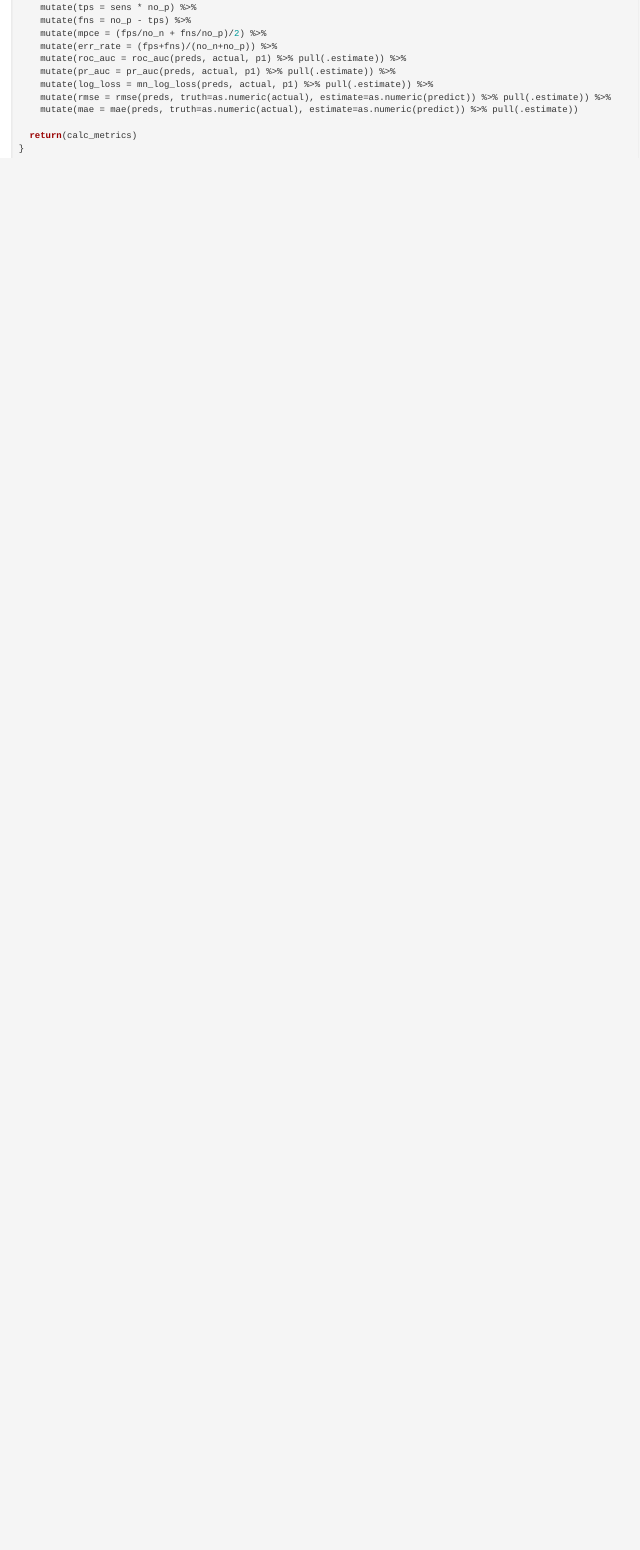
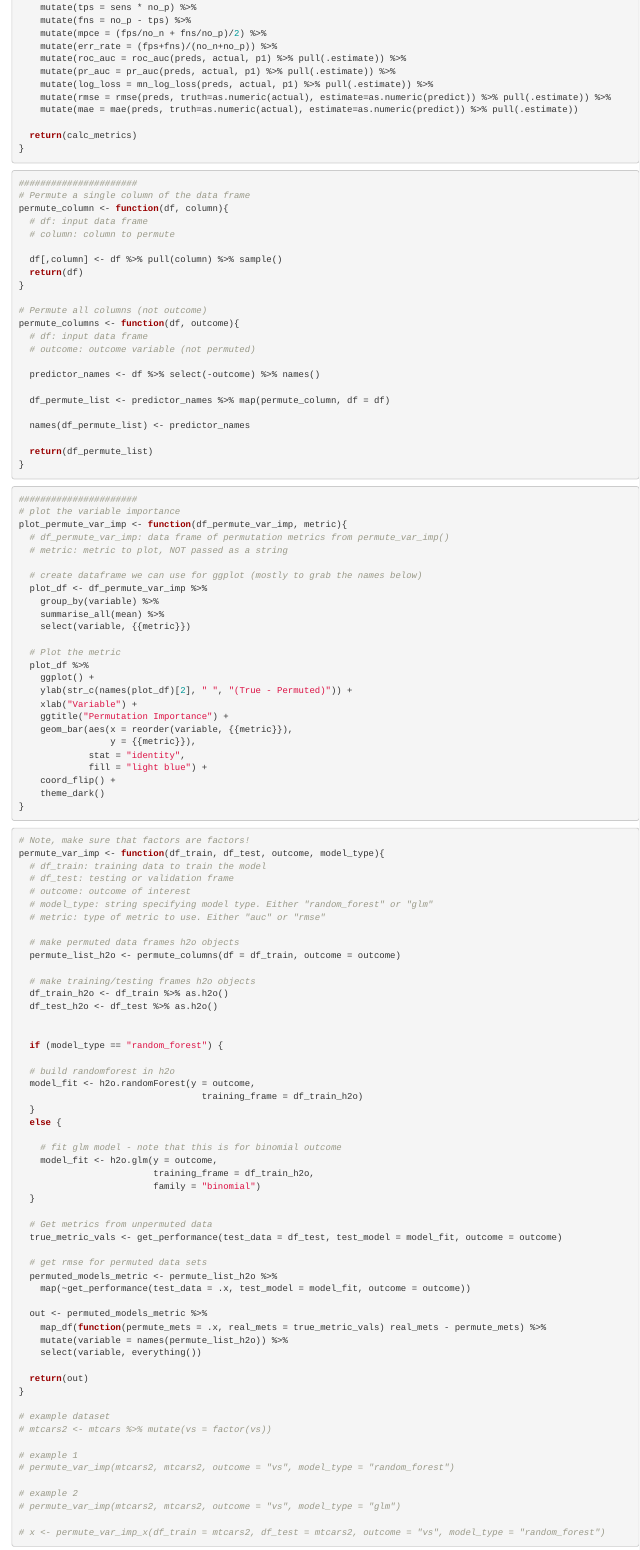
Before and after one commit to lgaydosh/despair_ml_public, an R Markdown document (40-feature-selection.Rmd): the page in a window 1100 px wide, from 5500 px down. Rendered offline with R 4.5, knitr and Pandoc, with nearby package versions.

Commit message:
added permutation importance functions

````diff
--- a/40-feature-selection.Rmd
+++ b/40-feature-selection.Rmd
@@ -302,3 +302,119 @@ get_performance <- function(test_data, test_model, thresh_met = 'f1', thresh_val
 }
 
 ```
+
+
+```{r permute columns function}
+######################
+# Permute a single column of the data frame
+permute_column <- function(df, column){
+  # df: input data frame
+  # column: column to permute
+
+  df[,column] <- df %>% pull(column) %>% sample()
+  return(df)
+}
+
+# Permute all columns (not outcome)
+permute_columns <- function(df, outcome){
+  # df: input data frame
+  # outcome: outcome variable (not permuted)
+
+  predictor_names <- df %>% select(-outcome) %>% names()
+
+  df_permute_list <- predictor_names %>% map(permute_column, df = df)
+
+  names(df_permute_list) <- predictor_names
+
+  return(df_permute_list)
+}
+```
+
+```{r plot permutation importance}
+######################
+# plot the variable importance
+plot_permute_var_imp <- function(df_permute_var_imp, metric){
+  # df_permute_var_imp: data frame of permutation metrics from permute_var_imp()
+  # metric: metric to plot, NOT passed as a string
+
+  # create dataframe we can use for ggplot (mostly to grab the names below)
+  plot_df <- df_permute_var_imp %>%
+    group_by(variable) %>%
+    summarise_all(mean) %>%
+    select(variable, {{metric}})
+
+  # Plot the metric
+  plot_df %>%
+    ggplot() +
+    ylab(str_c(names(plot_df)[2], " ", "(True - Permuted)")) +
+    xlab("Variable") +
+    ggtitle("Permutation Importance") +
+    geom_bar(aes(x = reorder(variable, {{metric}}),
+                 y = {{metric}}),
+             stat = "identity",
+             fill = "light blue") +
+    coord_flip() +
+    theme_dark()
+}
+
+```
+
+```{r permutation variable importance function}
+# Note, make sure that factors are factors!
+permute_var_imp <- function(df_train, df_test, outcome, model_type){
+  # df_train: training data to train the model
+  # df_test: testing or validation frame
+  # outcome: outcome of interest
+  # model_type: string specifying model type. Either "random_forest" or "glm"
+  # metric: type of metric to use. Either "auc" or "rmse"
+
+  # make permuted data frames h2o objects
+  permute_list_h2o <- permute_columns(df = df_train, outcome = outcome)
+
+  # make training/testing frames h2o objects
+  df_train_h2o <- df_train %>% as.h2o()
+  df_test_h2o <- df_test %>% as.h2o()
+
+
+  if (model_type == "random_forest") {
+
+  # build randomforest in h2o
+  model_fit <- h2o.randomForest(y = outcome,
+                                  training_frame = df_train_h2o)
+  }
+  else {
+
+    # fit glm model - note that this is for binomial outcome
+    model_fit <- h2o.glm(y = outcome,
+                         training_frame = df_train_h2o,
+                         family = "binomial")
+  }
+
+  # Get metrics from unpermuted data
+  true_metric_vals <- get_performance(test_data = df_test, test_model = model_fit, outcome = outcome)
+
+  # get rmse for permuted data sets
+  permuted_models_metric <- permute_list_h2o %>%
+    map(~get_performance(test_data = .x, test_model = model_fit, outcome = outcome))
+
+  out <- permuted_models_metric %>%
+    map_df(function(permute_mets = .x, real_mets = true_metric_vals) real_mets - permute_mets) %>%
+    mutate(variable = names(permute_list_h2o)) %>%
+    select(variable, everything())
+
+  return(out)
+}
+
+# example dataset
+# mtcars2 <- mtcars %>% mutate(vs = factor(vs))
+
+# example 1
+# permute_var_imp(mtcars2, mtcars2, outcome = "vs", model_type = "random_forest")
+
+# example 2
+# permute_var_imp(mtcars2, mtcars2, outcome = "vs", model_type = "glm")
+
+# x <- permute_var_imp_x(df_train = mtcars2, df_test = mtcars2, outcome = "vs", model_type = "random_forest")
+```
+
+```{r permutation variable importance bootstrap}
````
Also changed, not shown: 40-feature-selection.Rmd (31 more changed lines).
